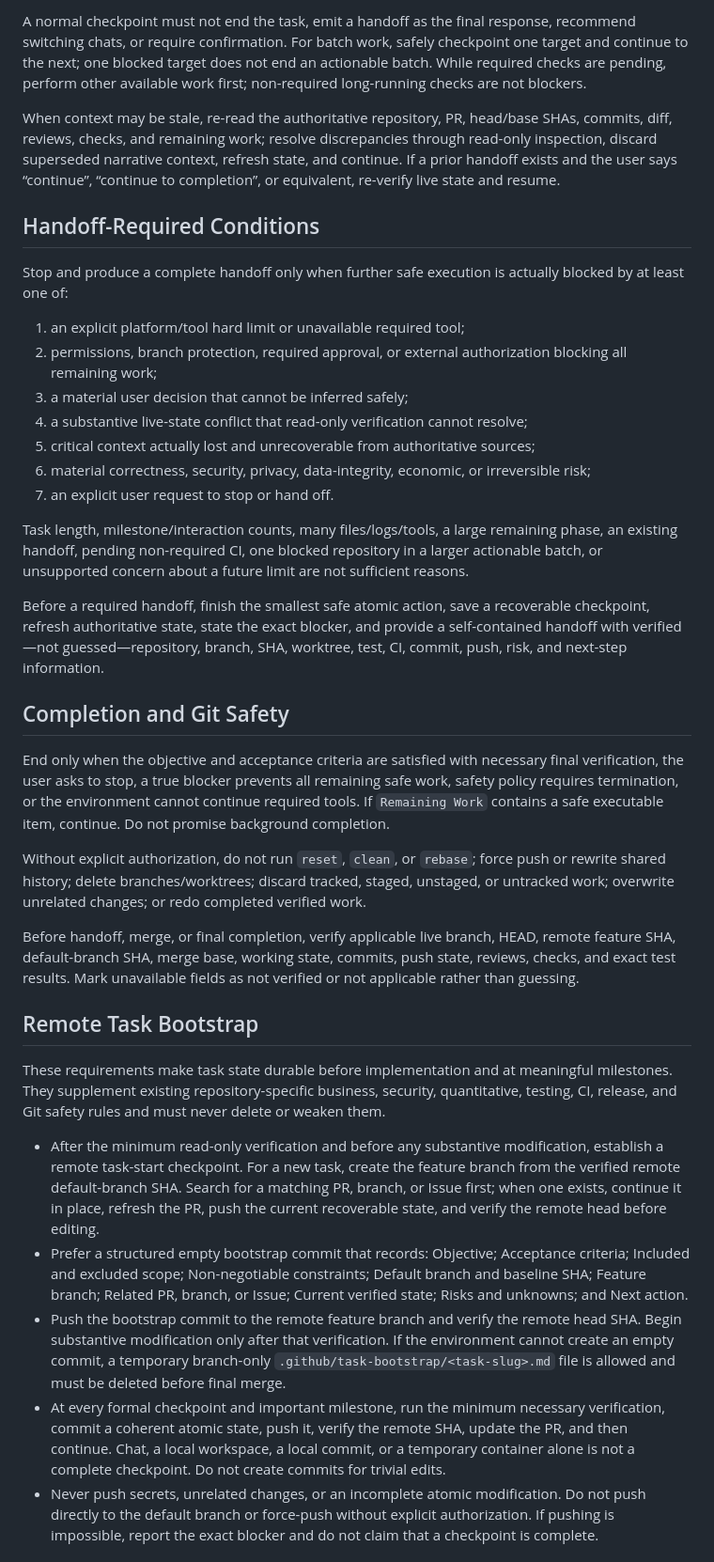
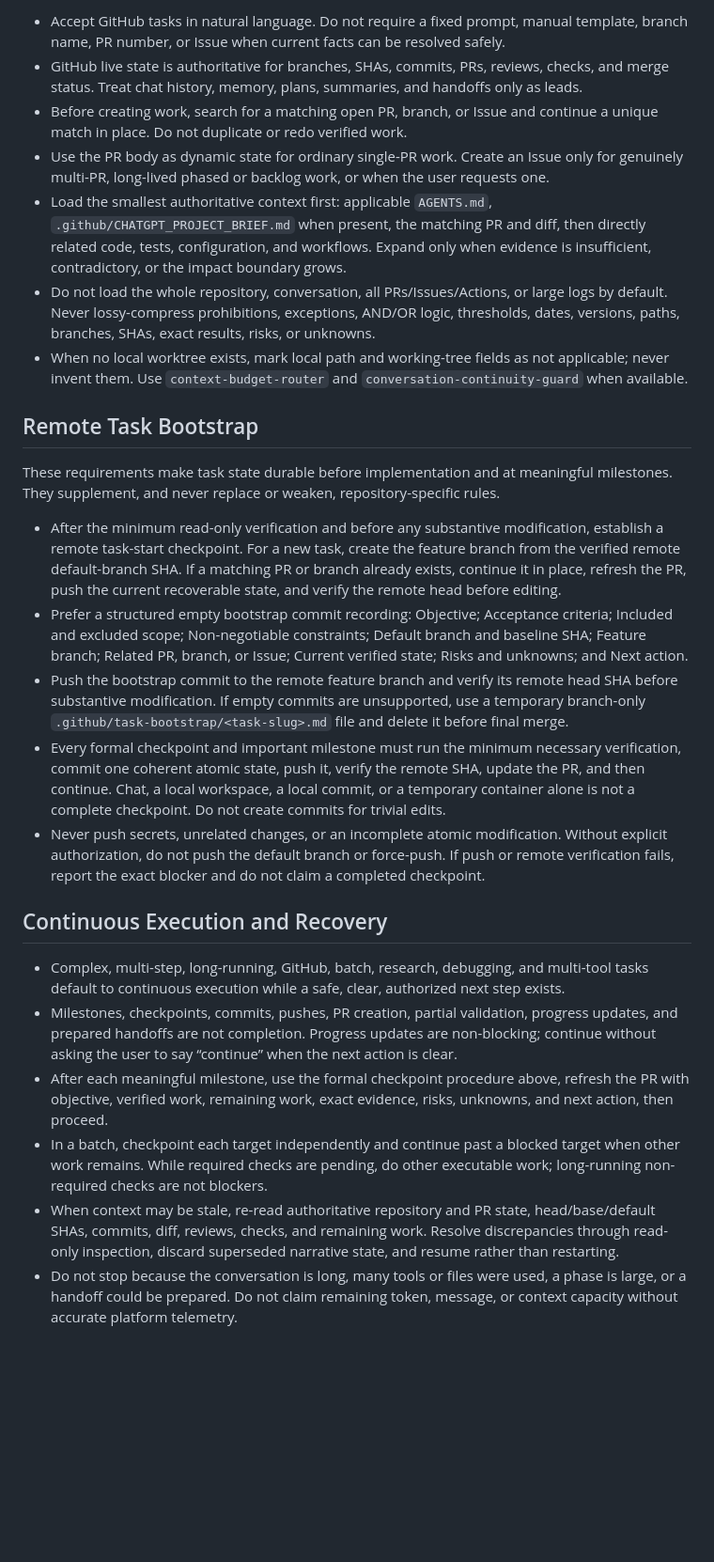
Before and after one commit to ychenracing/frederik, a Markdown page: AGENTS.md, the part around one of its changes. Shown at 94% size. GitHub-like rendering; blank space fills up the shorter version.

Commit message:
docs: streamline AGENTS governance

```diff
--- a/AGENTS.md
+++ b/AGENTS.md
@@ -85,37 +7,27 @@ After a meaningful milestone:
-A normal checkpoint must not end the task, emit a handoff as the final response, recommend switching chats, or require confirmation. For batch work, safely checkpoint one target and continue to the next; one blocked target does not end an actionable batch. While required checks are pending, perform other available work first; non-required long-running checks are not blockers.
-
-When context may be stale, re-read the authoritative repository, PR, head/base SHAs, commits, diff, reviews, checks, and remaining work; resolve discrepancies through read-only inspection, discard superseded narrative context, refresh state, and continue. If a prior handoff exists and the user says “continue”, “continue to completion”, or equivalent, re-verify live state and resume.
-
-## Handoff-Required Conditions
-
-Stop and produce a complete handoff only when further safe execution is actually blocked by at least one of:
-
-1. an explicit platform/tool hard limit or unavailable required tool;
-2. permissions, branch protection, required approval, or external authorization blocking all remaining work;
-3. a material user decision that cannot be inferred safely;
-4. a substantive live-state conflict that read-only verification cannot resolve;
-5. critical context actually lost and unrecoverable from authoritative sources;
-6. material correctness, security, privacy, data-integrity, economic, or irreversible risk;
-7. an explicit user request to stop or hand off.
-
-Task length, milestone/interaction counts, many files/logs/tools, a large remaining phase, an existing handoff, pending non-required CI, one blocked repository in a larger actionable batch, or unsupported concern about a future limit are not sufficient reasons.
-
-Before a required handoff, finish the smallest safe atomic action, save a recoverable checkpoint, refresh authoritative state, state the exact blocker, and provide a self-contained handoff with verified—not guessed—repository, branch, SHA, worktree, test, CI, commit, push, risk, and next-step information.
-
-## Completion and Git Safety
-
-End only when the objective and acceptance criteria are satisfied with necessary final verification, the user asks to stop, a true blocker prevents all remaining safe work, safety policy requires termination, or the environment cannot continue required tools. If `Remaining Work` contains a safe executable item, continue. Do not promise background completion.
-
-Without explicit authorization, do not run `reset`, `clean`, or `rebase`; force push or rewrite shared history; delete branches/worktrees; discard tracked, staged, unstaged, or untracked work; overwrite unrelated changes; or redo completed verified work.
-
-Before handoff, merge, or final completion, verify applicable live branch, HEAD, remote feature SHA, default-branch SHA, merge base, working state, commits, push state, reviews, checks, and exact test results. Mark unavailable fields as not verified or not applicable rather than guessing.
+- Accept GitHub tasks in natural language. Do not require a fixed prompt, manual template, branch name, PR number, or Issue when current facts can be resolved safely.
+- GitHub live state is authoritative for branches, SHAs, commits, PRs, reviews, checks, and merge status. Treat chat history, memory, plans, summaries, and handoffs only as leads.
+- Before creating work, search for a matching open PR, branch, or Issue and continue a unique match in place. Do not duplicate or redo verified work.
+- Use the PR body as dynamic state for ordinary single-PR work. Create an Issue only for genuinely multi-PR, long-lived phased or backlog work, or when the user requests one.
+- Load the smallest authoritative context first: applicable `AGENTS.md`, `.github/CHATGPT_PROJECT_BRIEF.md` when present, the matching PR and diff, then directly related code, tests, configuration, and workflows. Expand only when evidence is insufficient, contradictory, or the impact boundary grows.
+- Do not load the whole repository, conversation, all PRs/Issues/Actions, or large logs by default. Never lossy-compress prohibitions, exceptions, AND/OR logic, thresholds, dates, versions, paths, branches, SHAs, exact results, risks, or unknowns.
+- When no local worktree exists, mark local path and working-tree fields as not applicable; never invent them. Use `context-budget-router` and `conversation-continuity-guard` when available.
 
 ## Remote Task Bootstrap
 
-These requirements make task state durable before implementation and at meaningful milestones. They supplement existing repository-specific business, security, quantitative, testing, CI, release, and Git safety rules and must never delete or weaken them.
+These requirements make task state durable before implementation and at meaningful milestones. They supplement, and never replace or weaken, repository-specific rules.
 
-- After the minimum read-only verification and before any substantive modification, establish a remote task-start checkpoint. For a new task, create the feature branch from the verified remote default-branch SHA. Search for a matching PR, branch, or Issue first; when one exists, continue it in place, refresh the PR, push the current recoverable state, and verify the remote head before editing.
-- Prefer a structured empty bootstrap commit that records: Objective; Acceptance criteria; Included and excluded scope; Non-negotiable constraints; Default branch and baseline SHA; Feature branch; Related PR, branch, or Issue; Current verified state; Risks and unknowns; and Next action.
-- Push the bootstrap commit to the remote feature branch and verify the remote head SHA. Begin substantive modification only after that verification. If the environment cannot create an empty commit, a temporary branch-only `.github/task-bootstrap/<task-slug>.md` file is allowed and must be deleted before final merge.
-- At every formal checkpoint and important milestone, run the minimum necessary verification, commit a coherent atomic state, push it, verify the remote SHA, update the PR, and then continue. Chat, a local workspace, a local commit, or a temporary container alone is not a complete checkpoint. Do not create commits for trivial edits.
-- Never push secrets, unrelated changes, or an incomplete atomic modification. Do not push directly to the default branch or force-push without explicit authorization. If pushing is impossible, report the exact blocker and do not claim that a checkpoint is complete.
+- After the minimum read-only verification and before any substantive modification, establish a remote task-start checkpoint. For a new task, create the feature branch from the verified remote default-branch SHA. If a matching PR or branch already exists, continue it in place, refresh the PR, push the current recoverable state, and verify the remote head before editing.
+- Prefer a structured empty bootstrap commit recording: Objective; Acceptance criteria; Included and excluded scope; Non-negotiable constraints; Default branch and baseline SHA; Feature branch; Related PR, branch, or Issue; Current verified state; Risks and unknowns; and Next action.
+- Push the bootstrap commit to the remote feature branch and verify its remote head SHA before substantive modification. If empty commits are unsupported, use a temporary branch-only `.github/task-bootstrap/<task-slug>.md` file and delete it before final merge.
+- Every formal checkpoint and important milestone must run the minimum necessary verification, commit one coherent atomic state, push it, verify the remote SHA, update the PR, and then continue. Chat, a local workspace, a local commit, or a temporary container alone is not a complete checkpoint. Do not create commits for trivial edits.
+- Never push secrets, unrelated changes, or an incomplete atomic modification. Without explicit authorization, do not push the default branch or force-push. If push or remote verification fails, report the exact blocker and do not claim a completed checkpoint.
+
+## Continuous Execution and Recovery
+
+- Complex, multi-step, long-running, GitHub, batch, research, debugging, and multi-tool tasks default to continuous execution while a safe, clear, authorized next step exists.
+- Milestones, checkpoints, commits, pushes, PR creation, partial validation, progress updates, and prepared handoffs are not completion. Progress updates are non-blocking; continue without asking the user to say “continue” when the next action is clear.
+- After each meaningful milestone, use the formal checkpoint procedure above, refresh the PR with objective, verified work, remaining work, exact evidence, risks, unknowns, and next action, then proceed.
+- In a batch, checkpoint each target independently and continue past a blocked target when other work remains. While required checks are pending, do other executable work; long-running non-required checks are not blockers.
+- When context may be stale, re-read authoritative repository and PR state, head/base/default SHAs, commits, diff, reviews, checks, and remaining work. Resolve discrepancies through read-only inspection, discard superseded narrative state, and resume rather than restarting.
+- Do not stop because the conversation is long, many tools or files were used, a phase is large, or a handoff could be prepared. Do not claim remaining token, message, or context capacity without accurate platform telemetry.
+
```
Also changed, not shown: other parts of AGENTS.md (+38 -80 lines).
